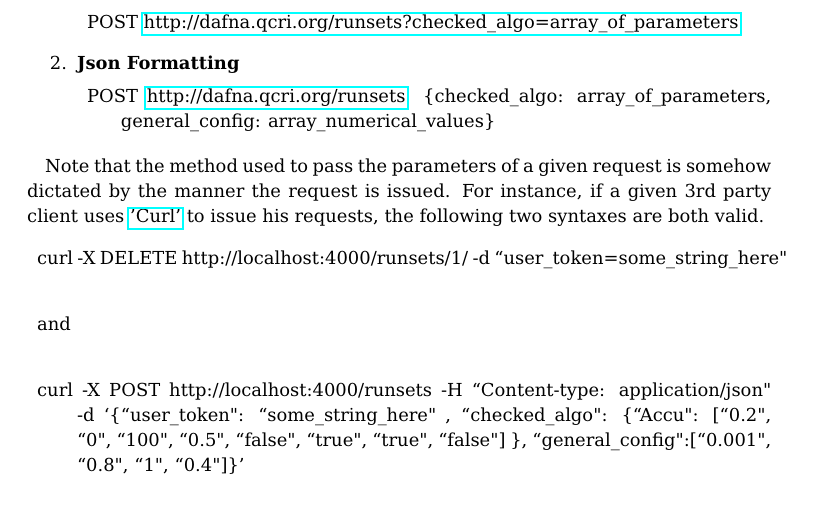
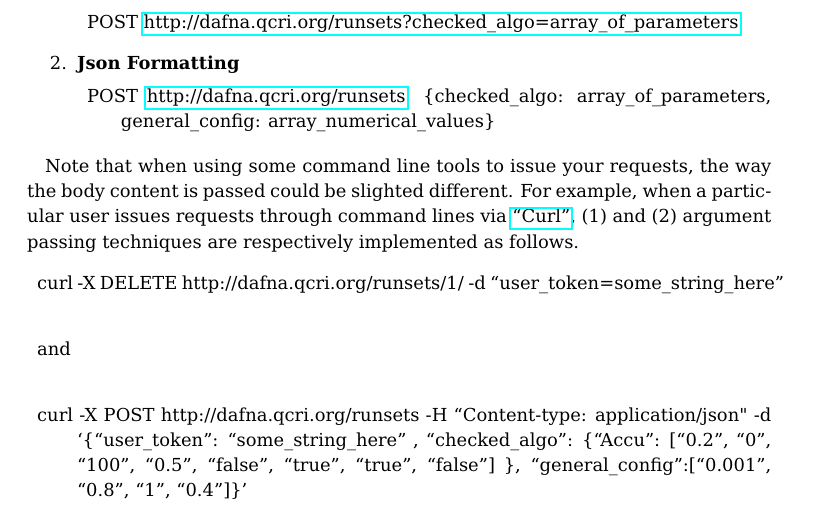
Before and after one commit to baalamine/qf-discoverings, a LaTeX document (dafna_api_doc/dafna_api_doc.tex): part of page 4 of 9, cut so that both start at the same text. Compiled offline with pdfLaTeX.

Commit message:
revise dafna api doc

```diff
--- a/dafna_api_doc/dafna_api_doc.tex
+++ b/dafna_api_doc/dafna_api_doc.tex
@@ -5,6 +5,7 @@
 \usepackage{bera}% optional: just to have a nice mono-spaced font
 \usepackage{listings}
 \usepackage{xcolor}
+\usepackage{csquotes}
 
 \colorlet{punct}{red!60!black}
 \definecolor{background}{HTML}{EEEEEE}
@@ -121,14 +122,13 @@ be a well-formed JSON object.
 \end{description}
 \end{enumerate}
 
-
-Note that the method used to pass the parameters of a given request is somehow dictated by the manner the request is issued.
-For instance, if a given 3rd party client uses
-\href{http://curl.haxx.se/}{'Curl'} to issue his requests, the following two syntaxes are both valid.
+Note that when using some command line tools to issue your requests, the way the body content is passed could be slighted different.
+For example, when a particular user issues requests through command lines via
+\href{http://curl.haxx.se/}{\textquote{Curl}}, (1) and (2) argument passing techniques are respectively implemented as follows.
 \begin{description}
- \item curl -X DELETE http://localhost:4000/runsets/1/ -d ``user\_token=some\_string\_here"\\
+ \item curl -X DELETE http://dafna.qcri.org/runsets/1/ -d \textquote{user\_token=some\_string\_here}\\
  \item and \\
- \item curl -X POST http://localhost:4000/runsets -H ``Content-type: application/json" -d `\{``user\_token": ``some\_string\_here" , ``checked\_algo": \{``Accu": [``0.2", ``0", ``100", ``0.5", ``false", ``true", ``true", ``false"] \}, ``general\_config":[``0.001", ``0.8", ``1", ``0.4"]\}'
+ \item curl -X POST http://dafna.qcri.org/runsets -H ``Content-type: application/json" -d `\{\textquote{user\_token}: \textquote{some\_string\_here} , \textquote{checked\_algo}: \{\textquote{Accu}: [\textquote{0.2}, \textquote{0}, \textquote{100}, \textquote{0.5}, \textquote{false}, \textquote{true}, \textquote{true}, \textquote{false}] \}, \textquote{general\_config}:[\textquote{0.001}, \textquote{0.8}, \textquote{1}, \textquote{0.4}]\}'
 \end{description}
 % Response format
 \section{Response Format}
```
Also changed, not shown: dafna_api_doc/dafna_api_doc.tex (4 more changed lines).
